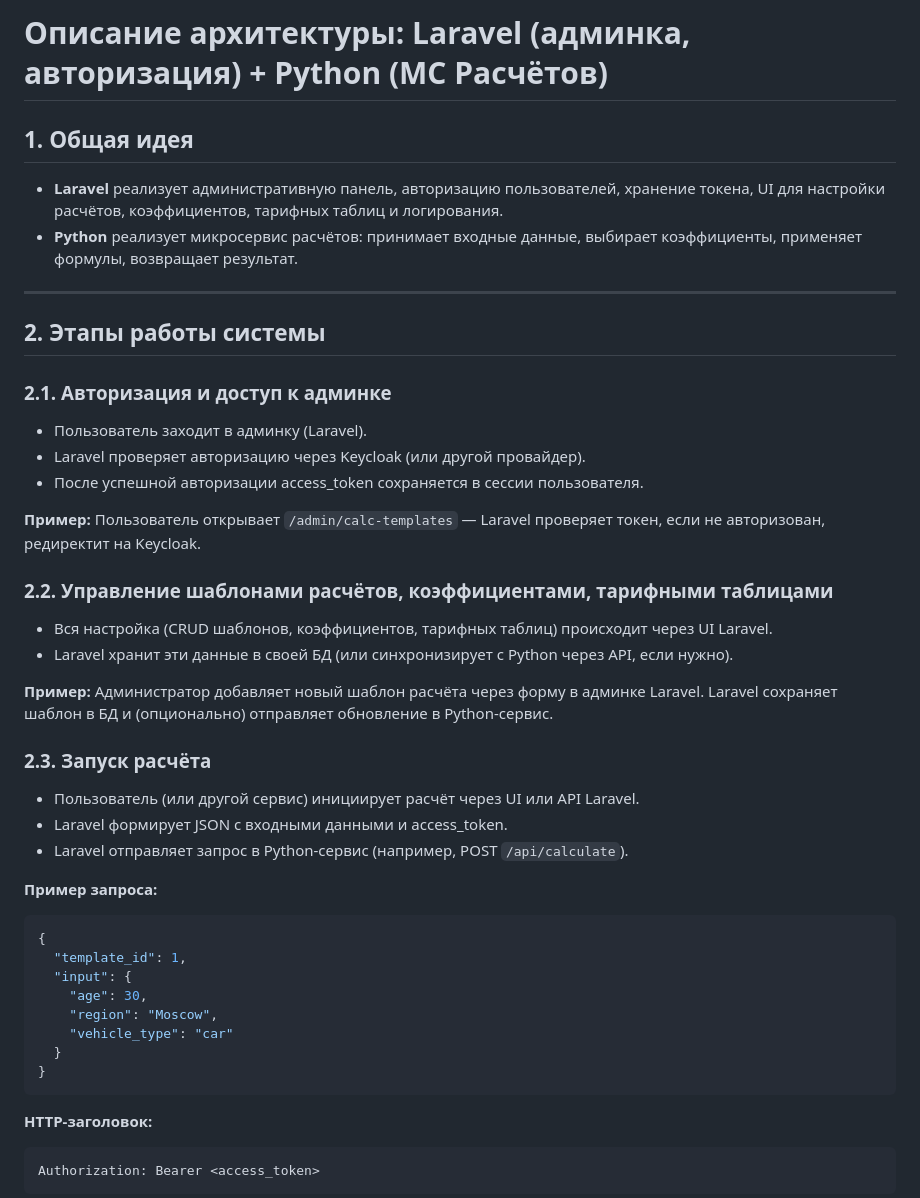
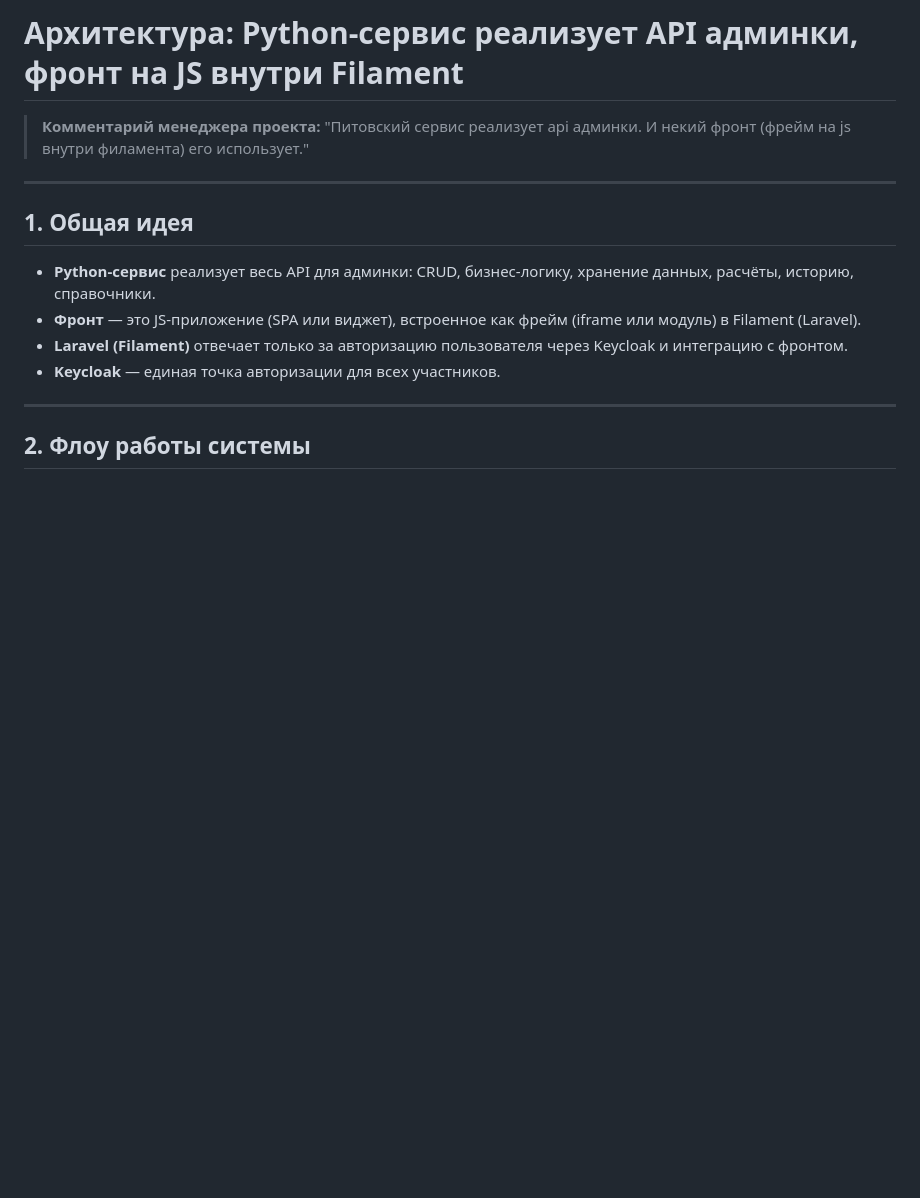
Before and after one commit to M-II-M/Diplom, a Markdown page: README.md, the part around the change printed below. Drawn GitHub-style; blank space fills up the shorter version.

````diff
--- a/README.md
+++ b/README.md
@@ -1,47 +1,18 @@
-# Описание архитектуры: Laravel (админка, авторизация) + Python (МС Расчётов)
+# Архитектура: Python-сервис реализует API админки, фронт на JS внутри Filament
+
+> **Комментарий менеджера проекта:**
+> "Питовский сервис реализует api админки. И некий фронт (фрейм на js внутри филамента) его использует."
+
+---
 
 ## 1. Общая идея
 
-- **Laravel** реализует административную панель, авторизацию пользователей, хранение токена, UI для настройки расчётов, коэффициентов, тарифных таблиц и логирования.
-- **Python** реализует микросервис расчётов: принимает входные данные, выбирает коэффициенты, применяет формулы, возвращает результат.
+- **Python-сервис** реализует весь API для админки: CRUD, бизнес-логику, хранение данных, расчёты, историю, справочники.
+- **Фронт** — это JS-приложение (SPA или виджет), встроенное как фрейм (iframe или модуль) в Filament (Laravel).
+- **Laravel (Filament)** отвечает только за авторизацию пользователя через Keycloak и интеграцию с фронтом.
+- **Keycloak** — единая точка авторизации для всех участников.
 
 ---
 
-## 2. Этапы работы системы
+## 2. Флоу работы системы
 
-### 2.1. Авторизация и доступ к админке
-- Пользователь заходит в админку (Laravel).
-- Laravel проверяет авторизацию через Keycloak (или другой провайдер).
-- После успешной авторизации access_token сохраняется в сессии пользователя.
-
-**Пример:**
-Пользователь открывает `/admin/calc-templates` — Laravel проверяет токен, если не авторизован, редиректит на Keycloak.
-
-### 2.2. Управление шаблонами расчётов, коэффициентами, тарифными таблицами
-- Вся настройка (CRUD шаблонов, коэффициентов, тарифных таблиц) происходит через UI Laravel.
-- Laravel хранит эти данные в своей БД (или синхронизирует с Python через API, если нужно).
-
-**Пример:**
-Администратор добавляет новый шаблон расчёта через форму в админке Laravel. Laravel сохраняет шаблон в БД и (опционально) отправляет обновление в Python-сервис.
-
-### 2.3. Запуск расчёта
-- Пользователь (или другой сервис) инициирует расчёт через UI или API Laravel.
-- Laravel формирует JSON с входными данными и access_token.
-- Laravel отправляет запрос в Python-сервис (например, POST `/api/calculate`).
-
-**Пример запроса:**
-```json
-{
-  "template_id": 1,
-  "input": {
-    "age": 30,
-    "region": "Moscow",
-    "vehicle_type": "car"
-  }
-}
-```
-**HTTP-заголовок:**
-```
-Authorization: Bearer <access_token>
-```
-
````
Also changed, not shown: other parts of README.md (+44 -112 lines).
